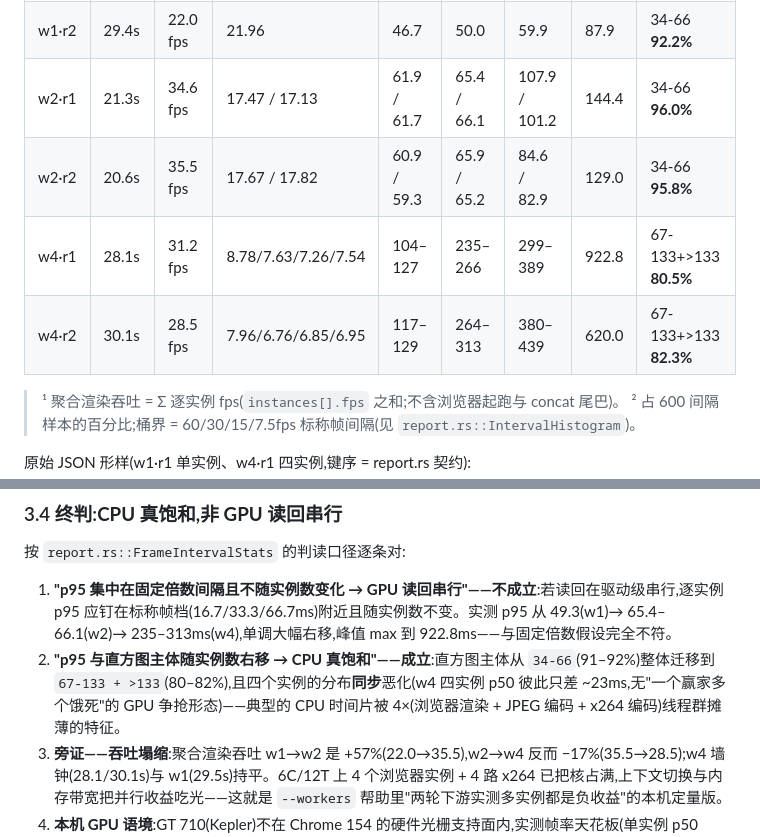
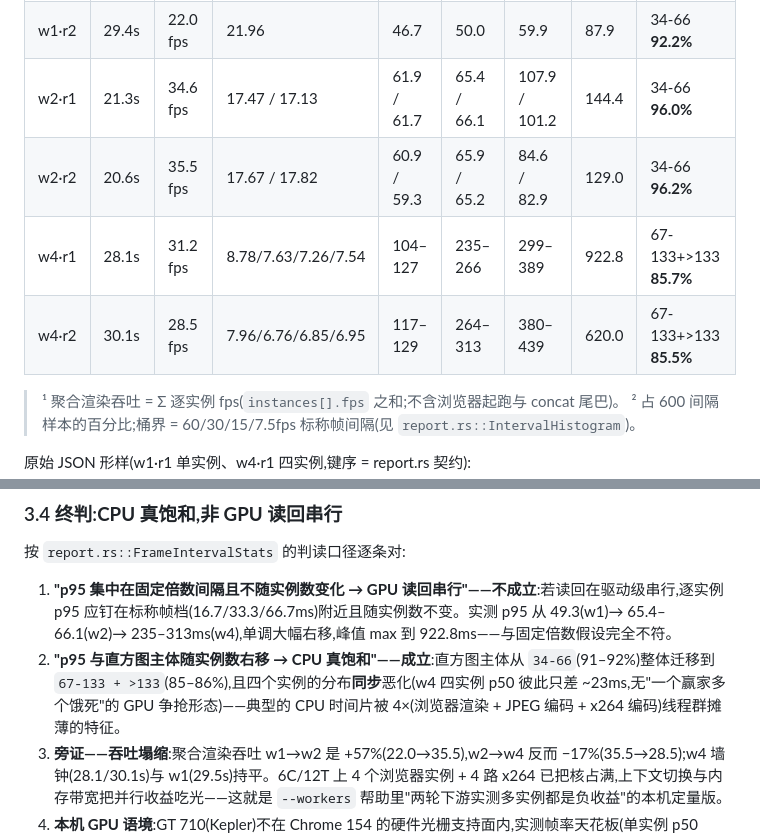
Before and after one commit to GreenChennai/VellumBench, a Markdown page: docs/adr/0049-kiln-cancel-and-instance-stats.md, 2 parts joined by grey strips. Drawn GitHub-style.

Commit message:
docs(adr): 0049 数据表直方图占比复核修正(96.2%/85.7%/85.5%,原手算 95.8%/80.5%/82.3% 有误)

```diff
--- a/docs/adr/0049-kiln-cancel-and-instance-stats.md
+++ b/docs/adr/0049-kiln-cancel-and-instance-stats.md
@@ -49,9 +49,9 @@ kiln-cli export --source D:/Temp/kiln18/index.html --output D:/Temp/kiln18/runs/
 | w1·r1 | 29.5s | 22.1 fps | 22.13 | 46.7 | 49.3 | 53.5 | 90.1 | 34-66 **91.2%** |
 | w1·r2 | 29.4s | 22.0 fps | 21.96 | 46.7 | 50.0 | 59.9 | 87.9 | 34-66 **92.2%** |
 | w2·r1 | 21.3s | 34.6 fps | 17.47 / 17.13 | 61.9 / 61.7 | 65.4 / 66.1 | 107.9 / 101.2 | 144.4 | 34-66 **96.0%** |
-| w2·r2 | 20.6s | 35.5 fps | 17.67 / 17.82 | 60.9 / 59.3 | 65.9 / 65.2 | 84.6 / 82.9 | 129.0 | 34-66 **95.8%** |
-| w4·r1 | 28.1s | 31.2 fps | 8.78/7.63/7.26/7.54 | 104–127 | 235–266 | 299–389 | 922.8 | 67-133+>133 **80.5%** |
-| w4·r2 | 30.1s | 28.5 fps | 7.96/6.76/6.85/6.95 | 117–129 | 264–313 | 380–439 | 620.0 | 67-133+>133 **82.3%** |
+| w2·r2 | 20.6s | 35.5 fps | 17.67 / 17.82 | 60.9 / 59.3 | 65.9 / 65.2 | 84.6 / 82.9 | 129.0 | 34-66 **96.2%** |
+| w4·r1 | 28.1s | 31.2 fps | 8.78/7.63/7.26/7.54 | 104–127 | 235–266 | 299–389 | 922.8 | 67-133+>133 **85.7%** |
+| w4·r2 | 30.1s | 28.5 fps | 7.96/6.76/6.85/6.95 | 117–129 | 264–313 | 380–439 | 620.0 | 67-133+>133 **85.5%** |
 
 > ¹ 聚合渲染吞吐 = Σ 逐实例 fps(`instances[].fps` 之和;不含浏览器起跑与 concat 尾巴)。
 > ² 占 600 间隔样本的百分比;桶界 = 60/30/15/7.5fps 标称帧间隔(见 `report.rs::IntervalHistogram`)。
@@ -73,7 +73,7 @@ kiln-cli export --source D:/Temp/kiln18/index.html --output D:/Temp/kiln18/runs/
 按 `report.rs::FrameIntervalStats` 的判读口径逐条对:
 
 1. **"p95 集中在固定倍数间隔且不随实例数变化 → GPU 读回串行"——不成立**:若读回在驱动级串行,逐实例 p95 应钉在标称帧档(16.7/33.3/66.7ms)附近且随实例数不变。实测 p95 从 49.3(w1)→ 65.4–66.1(w2)→ 235–313ms(w4),单调大幅右移,峰值 max 到 922.8ms——与固定倍数假设完全不符。
-2. **"p95 与直方图主体随实例数右移 → CPU 真饱和"——成立**:直方图主体从 `34-66`(91–92%)整体迁移到 `67-133 + >133`(80–82%),且四个实例的分布**同步**恶化(w4 四实例 p50 彼此只差 ~23ms,无"一个赢家多个饿死"的 GPU 争抢形态)——典型的 CPU 时间片被 4×(浏览器渲染 + JPEG 编码 + x264 编码)线程群摊薄的特征。
+2. **"p95 与直方图主体随实例数右移 → CPU 真饱和"——成立**:直方图主体从 `34-66`(91–92%)整体迁移到 `67-133 + >133`(85–86%),且四个实例的分布**同步**恶化(w4 四实例 p50 彼此只差 ~23ms,无"一个赢家多个饿死"的 GPU 争抢形态)——典型的 CPU 时间片被 4×(浏览器渲染 + JPEG 编码 + x264 编码)线程群摊薄的特征。
 3. **旁证——吞吐塌缩**:聚合渲染吞吐 w1→w2 是 +57%(22.0→35.5),w2→w4 反而 −17%(35.5→28.5);w4 墙钟(28.1/30.1s)与 w1(29.5s)持平。6C/12T 上 4 个浏览器实例 + 4 路 x264 已把核占满,上下文切换与内存带宽把并行收益吃光——这就是 `--workers` 帮助里"两轮下游实测多实例都是负收益"的本机定量版。
 4. **本机 GPU 语境**:GT 710(Kepler)不在 Chrome 154 的硬件光栅支持面内,实测帧率天花板(单实例 p50 46.7ms ≈ 21.4fps)由 CPU 侧软件光栅 + 截图回传 + JPEG 编码决定;beginFrame 通道在本机 Chrome 亦不可用。即便换强 GPU,**只要逐帧成本由 CPU 侧主导,w1 默认档依旧正确**。
 
```
